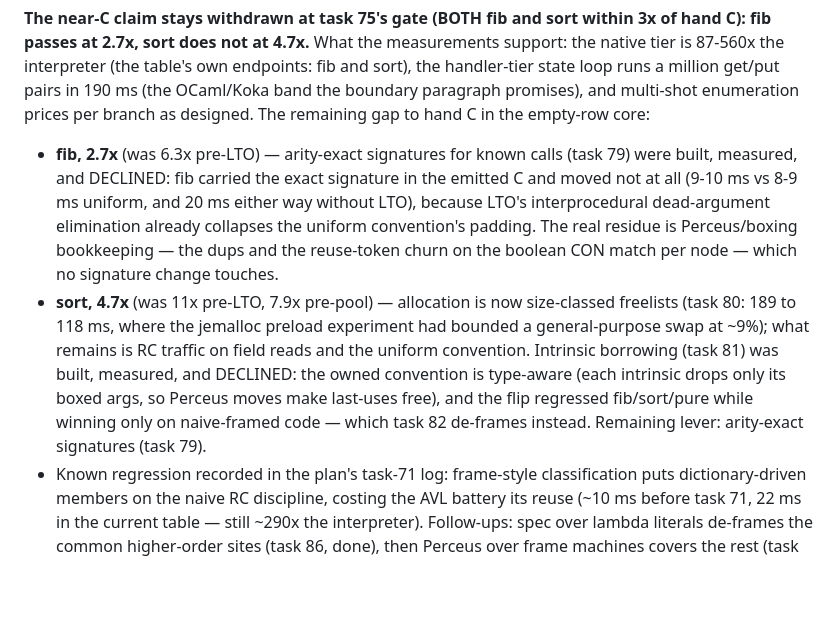
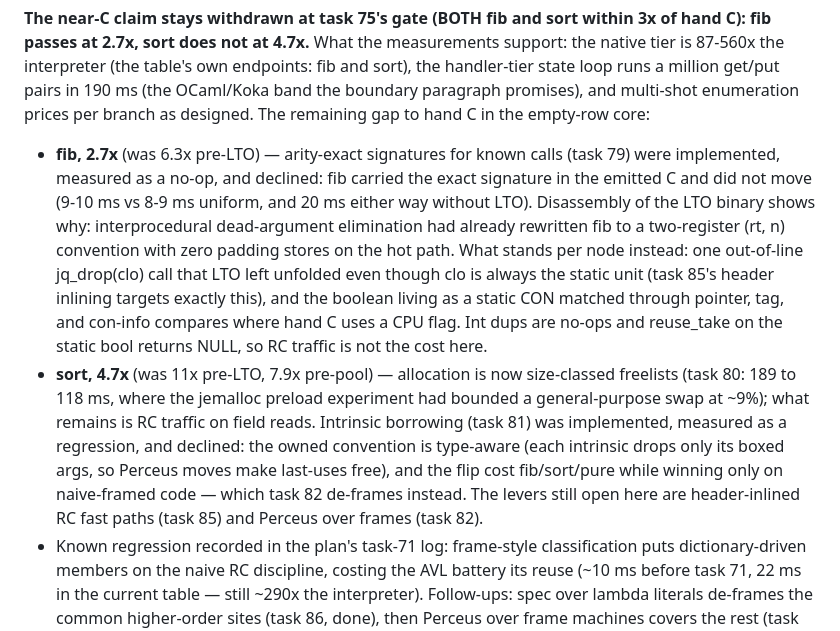
Before and after one commit to jbwinters/jacquard-lang, a Markdown page: docs/native-compilation.md, the part around the change. Drawn GitHub-style; blank space fills up the shorter version.

Commit message:
docs: correct the task-79 residue attribution from the decline review
The reviewer's disassembly confirmed the dead-argument-elimination
mechanism — the LTO fib binary's recursive calls pass two registers
with zero padding stores — and refuted the residue story: the boolean
is a static CON singleton (no boxing, no reuse-token traffic) and int
dups are elided, so the earlier bullet credited the gap to the two
cheapest operations. What the disassembly shows standing is one
out-of-line jq_drop(clo) call per node that LTO left unfolded (now a
measured target seeded into task 85) and the CON-based boolean match.
The stale cross-reference advertising task 79 as the sort bullet's
remaining lever is gone too.

Co-Authored-By: Claude Fable 5 <noreply@anthropic.com>

```diff
--- a/docs/native-compilation.md
+++ b/docs/native-compilation.md
@@ -140,22 +140,28 @@ paragraph promises), and multi-shot enumeration prices per branch as
 designed. The remaining gap to hand C in the empty-row core:
 
 - **fib, 2.7x** (was 6.3x pre-LTO) — arity-exact signatures for known
-  calls (task 79) were built, measured, and DECLINED: fib carried the
-  exact signature in the emitted C and moved not at all (9-10 ms vs
-  8-9 ms uniform, and 20 ms either way without LTO), because LTO's
-  interprocedural dead-argument elimination already collapses the
-  uniform convention's padding. The real residue is Perceus/boxing
-  bookkeeping — the dups and the reuse-token churn on the boolean CON
-  match per node — which no signature change touches.
+  calls (task 79) were implemented, measured as a no-op, and declined:
+  fib carried the exact signature in the emitted C and did not move
+  (9-10 ms vs 8-9 ms uniform, and 20 ms either way without LTO).
+  Disassembly of the LTO binary shows why: interprocedural
+  dead-argument elimination had already rewritten fib to a two-register
+  (rt, n) convention with zero padding stores on the hot path. What
+  stands per node instead: one out-of-line jq_drop(clo) call that LTO
+  left unfolded even though clo is always the static unit (task 85's
+  header inlining targets exactly this), and the boolean living as a
+  static CON matched through pointer, tag, and con-info compares where
+  hand C uses a CPU flag. Int dups are no-ops and reuse_take on the
+  static bool returns NULL, so RC traffic is not the cost here.
 - **sort, 4.7x** (was 11x pre-LTO, 7.9x pre-pool) — allocation is now
   size-classed freelists (task 80: 189 to 118 ms, where the jemalloc
   preload experiment had bounded a general-purpose swap at ~9%); what
-  remains is RC traffic on field reads and the uniform convention.
-  Intrinsic borrowing (task 81) was built, measured, and DECLINED: the
-  owned convention is type-aware (each intrinsic drops only its boxed
-  args, so Perceus moves make last-uses free), and the flip regressed
-  fib/sort/pure while winning only on naive-framed code — which task 82
-  de-frames instead. Remaining lever: arity-exact signatures (task 79).
+  remains is RC traffic on field reads. Intrinsic borrowing (task 81)
+  was implemented, measured as a regression, and declined: the owned
+  convention is type-aware (each intrinsic drops only its boxed args,
+  so Perceus moves make last-uses free), and the flip cost fib/sort/pure
+  while winning only on naive-framed code — which task 82 de-frames
+  instead. The levers still open here are header-inlined RC fast paths
+  (task 85) and Perceus over frames (task 82).
 - Known regression recorded in the plan's task-71 log: frame-style
   classification puts dictionary-driven members on the naive RC
   discipline, costing the AVL battery its reuse (~10 ms before task 71,
```
